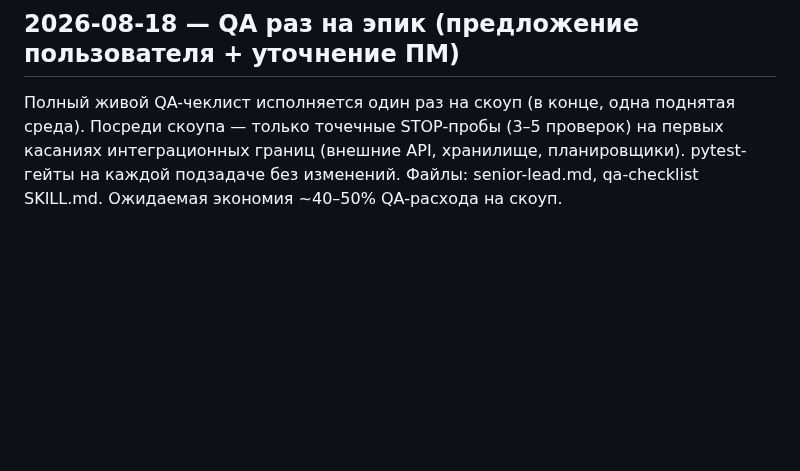
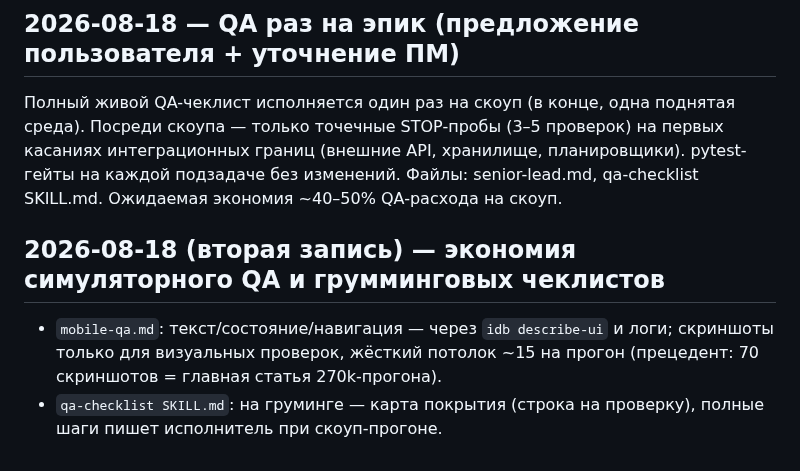
Before and after one commit to xal9wiii4ik/budget, a Markdown page: skills_change.md, the part around the change. Rendered like a GitHub page; blank space fills up the shorter version.

Commit message:
process: simulator screenshot cap + coverage-map-only grooming checklists

```diff
--- a/skills_change.md
+++ b/skills_change.md
@@ -47,3 +47,8 @@
 ## 2026-08-18 — QA раз на эпик (предложение пользователя + уточнение ПМ)
 
 Полный живой QA-чеклист исполняется один раз на скоуп (в конце, одна поднятая среда). Посреди скоупа — только точечные STOP-пробы (3–5 проверок) на первых касаниях интеграционных границ (внешние API, хранилище, планировщики). pytest-гейты на каждой подзадаче без изменений. Файлы: senior-lead.md, qa-checklist SKILL.md. Ожидаемая экономия ~40–50% QA-расхода на скоуп.
+
+## 2026-08-18 (вторая запись) — экономия симуляторного QA и грумминговых чеклистов
+
+- `mobile-qa.md`: текст/состояние/навигация — через `idb describe-ui` и логи; скриншоты только для визуальных проверок, жёсткий потолок ~15 на прогон (прецедент: 70 скриншотов = главная статья 270k-прогона).
+- `qa-checklist SKILL.md`: на груминге — карта покрытия (строка на проверку), полные шаги пишет исполнитель при скоуп-прогоне.
```
Also changed, not shown: .claude/agents/mobile-qa.md (+8 -0 lines), 1 other file.
